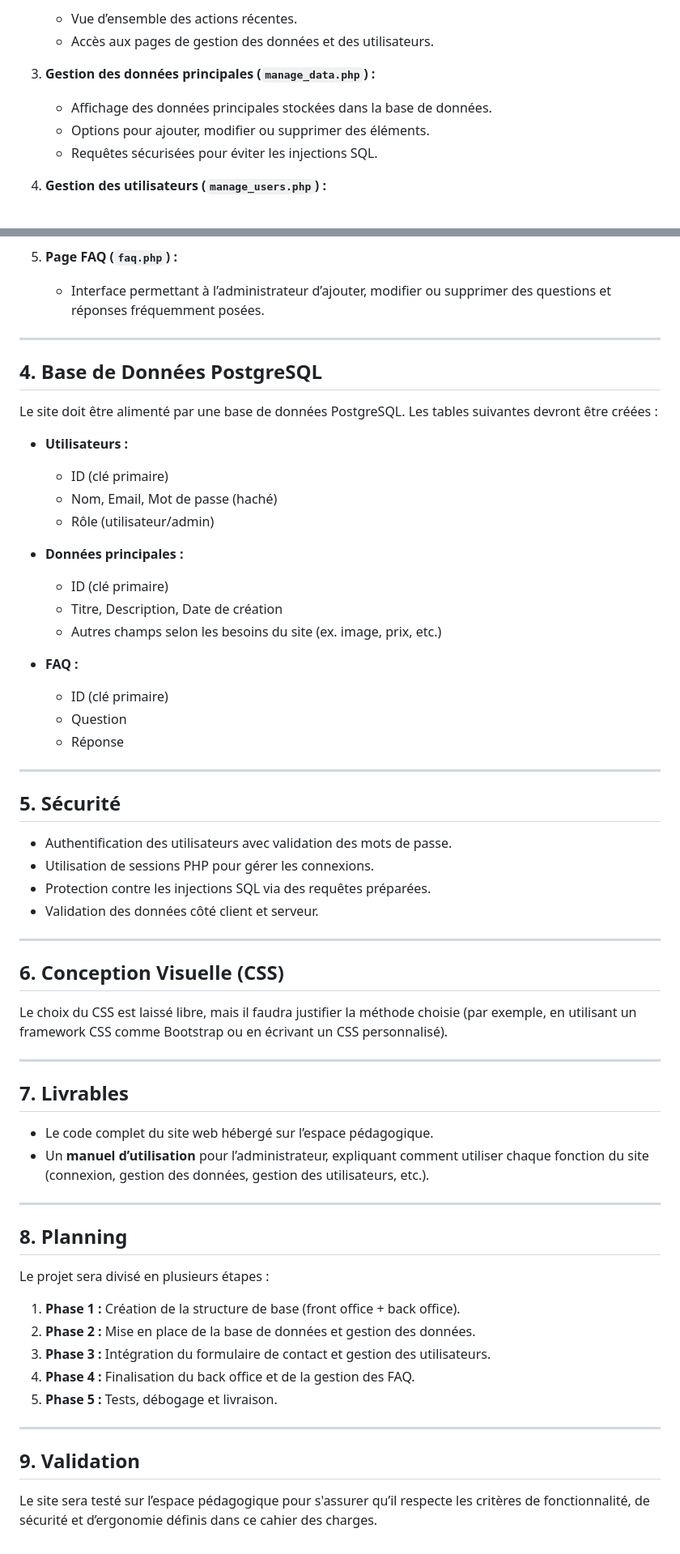
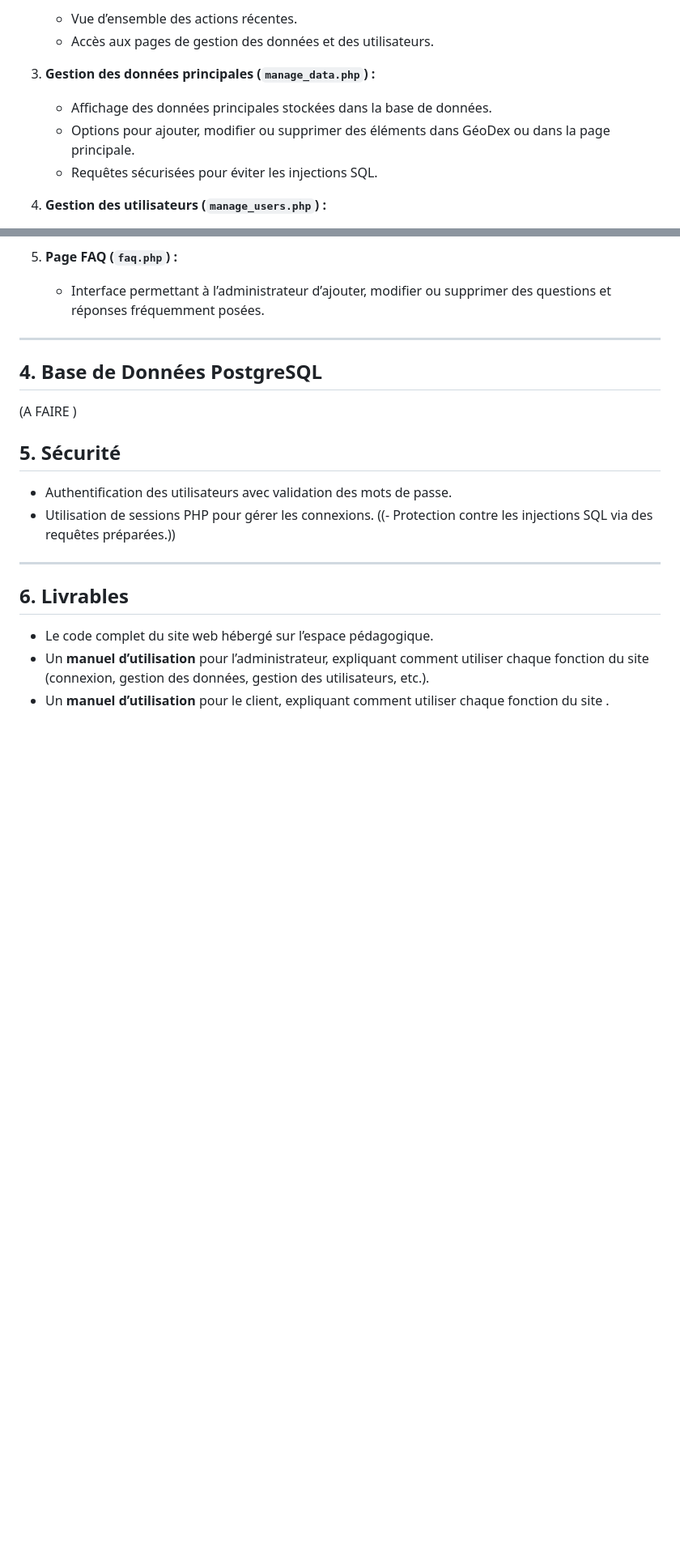
Before and after one commit to Tyziryx/WebsiteProg, a Markdown page: README.md, 2 parts joined by grey strips. Shown at 81% size. GitHub-like rendering; blank space fills up the shorter version.

```diff
--- a/README.md
+++ b/README.md
@@ -77,7 +80,7 @@ Le site web sera composé de deux parties principales :
 
 3. **Gestion des données principales (`manage_data.php`) :**
    - Affichage des données principales stockées dans la base de données.
-   - Options pour ajouter, modifier ou supprimer des éléments.
+   - Options pour ajouter, modifier ou supprimer des éléments dans GéoDex ou dans la page principale.
    - Requêtes sécurisées pour éviter les injections SQL.
 
 4. **Gestion des utilisateurs (`manage_users.php`) :**
@@ -92,52 +95,18 @@ Le site web sera composé de deux parties principales :
 
 ## 4. Base de Données PostgreSQL
 
-Le site doit être alimenté par une base de données PostgreSQL. Les tables suivantes devront être créées :
-- **Utilisateurs :**
-  - ID (clé primaire)
-  - Nom, Email, Mot de passe (haché)
-  - Rôle (utilisateur/admin)
+(A FAIRE )
 
-- **Données principales :**
-  - ID (clé primaire)
-  - Titre, Description, Date de création
-  - Autres champs selon les besoins du site (ex. image, prix, etc.)
-
-- **FAQ :**
-  - ID (clé primaire)
-  - Question
-  - Réponse
-
----
 
 ## 5. Sécurité
 - Authentification des utilisateurs avec validation des mots de passe.
 - Utilisation de sessions PHP pour gérer les connexions.
-- Protection contre les injections SQL via des requêtes préparées.
-- Validation des données côté client et serveur.
+((- Protection contre les injections SQL via des requêtes préparées.))
 
 ---
 
-## 6. Conception Visuelle (CSS)
-Le choix du CSS est laissé libre, mais il faudra justifier la méthode choisie (par exemple, en utilisant un framework CSS comme Bootstrap ou en écrivant un CSS personnalisé).
 
----
-
-## 7. Livrables
+## 6. Livrables
 - Le code complet du site web hébergé sur l’espace pédagogique.
 - Un **manuel d’utilisation** pour l’administrateur, expliquant comment utiliser chaque fonction du site (connexion, gestion des données, gestion des utilisateurs, etc.).
-
----
-
-## 8. Planning
-Le projet sera divisé en plusieurs étapes :
-1. **Phase 1 :** Création de la structure de base (front office + back office).
-2. **Phase 2 :** Mise en place de la base de données et gestion des données.
-3. **Phase 3 :** Intégration du formulaire de contact et gestion des utilisateurs.
-4. **Phase 4 :** Finalisation du back office et de la gestion des FAQ.
-5. **Phase 5 :** Tests, débogage et livraison.
-
----
-
-## 9. Validation
-Le site sera testé sur l’espace pédagogique pour s'assurer qu’il respecte les critères de fonctionnalité, de sécurité et d’ergonomie définis dans ce cahier des charges.
+- Un **manuel d’utilisation** pour le client, expliquant comment utiliser chaque fonction du site .
```
Also changed, not shown: other parts of README.md (+17 -14 lines).
